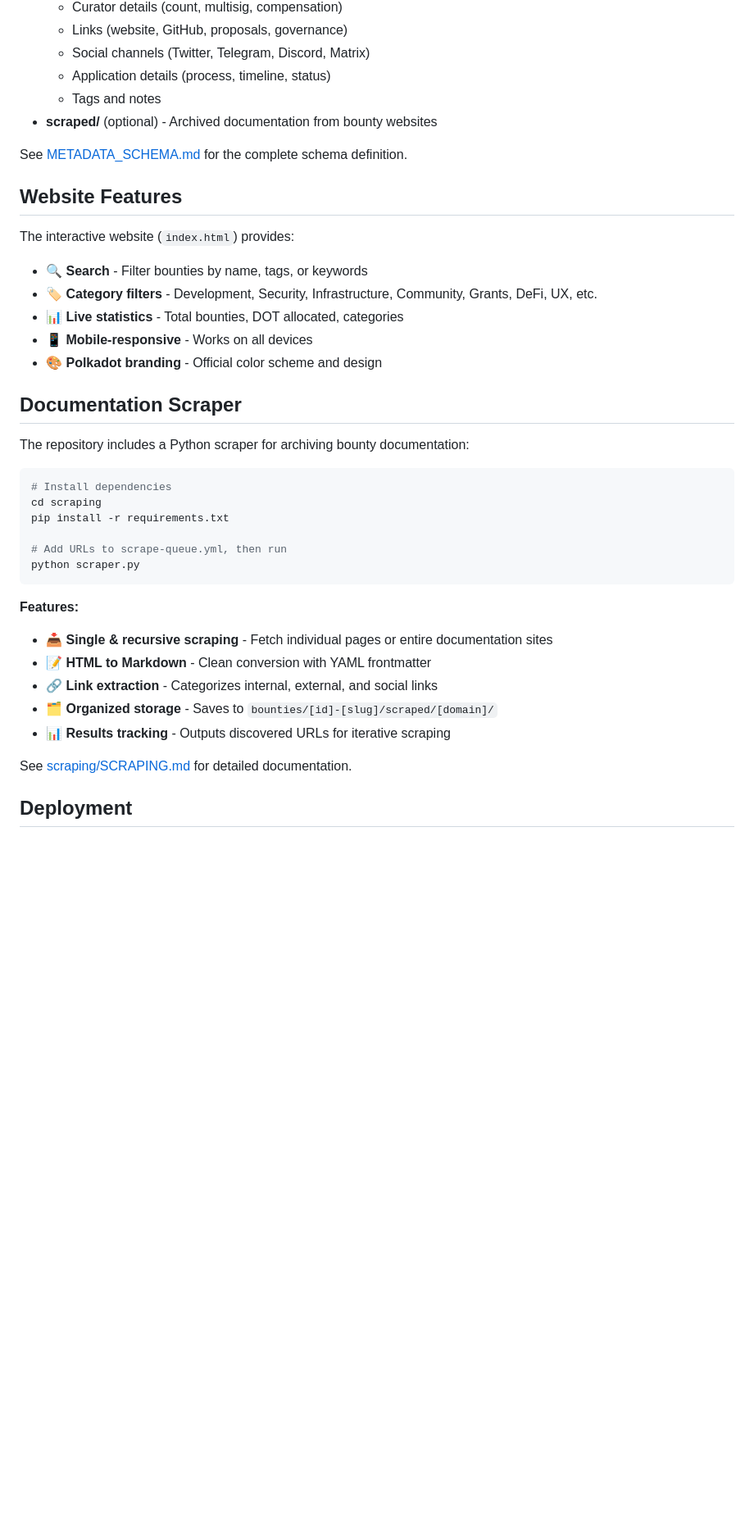
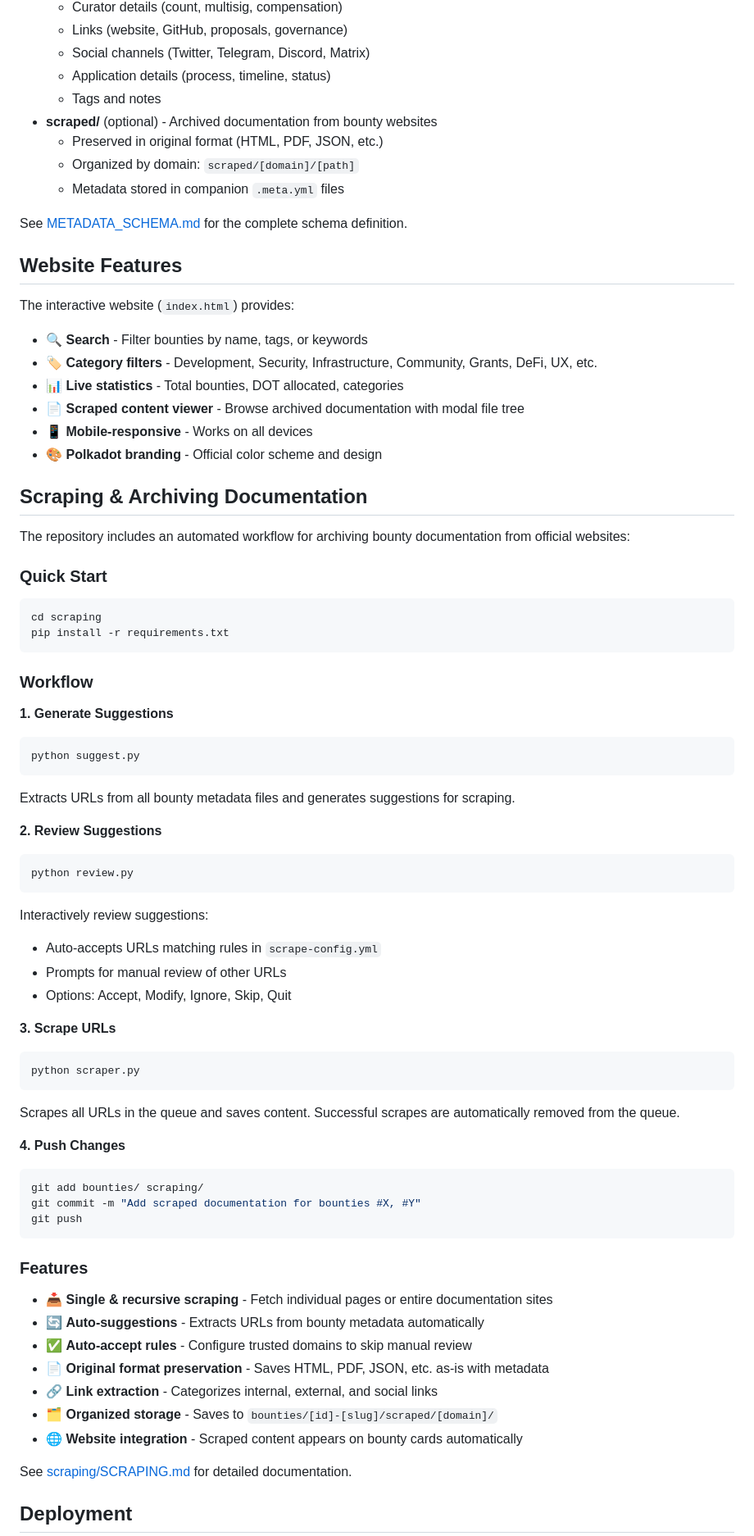
Before and after one commit to OpenGov-Watch/bounty-archive, a Markdown page: README.md, the part around one of its changes. Shown at 82% size. Rendered like a GitHub page; blank space fills up the shorter version.

Commit message:
Update README with scraping workflow and build pipeline
Added comprehensive documentation for:
- Step-by-step scraping workflow (suggest → review → scrape → push)
- Auto-accept rules and review options
- Build pipeline that generates scraped-index.json
- Website integration with scraped content viewer
- Original format preservation details

Updated sections:
- Data Format: Clarified scraped files are in original format
- Website Features: Added scraped content viewer
- Scraping & Archiving: Complete workflow with 4 steps
- Deployment: Build pipeline details

🤖 Generated with [Claude Code](https://claude.com/claude-code)

Co-Authored-By: Claude <noreply@anthropic.com>

````diff
--- a/README.md
+++ b/README.md
@@ -58,6 +58,9 @@ Each bounty folder contains:
   - Application details (process, timeline, status)
   - Tags and notes
 - **scraped/** (optional) - Archived documentation from bounty websites
+  - Preserved in original format (HTML, PDF, JSON, etc.)
+  - Organized by domain: `scraped/[domain]/[path]`
+  - Metadata stored in companion `.meta.yml` files
 
 See [METADATA_SCHEMA.md](METADATA_SCHEMA.md) for the complete schema definition.
 
@@ -67,28 +70,60 @@ The interactive website (`index.html`) provides:
 - 🔍 **Search** - Filter bounties by name, tags, or keywords
 - 🏷️ **Category filters** - Development, Security, Infrastructure, Community, Grants, DeFi, UX, etc.
 - 📊 **Live statistics** - Total bounties, DOT allocated, categories
+- 📄 **Scraped content viewer** - Browse archived documentation with modal file tree
 - 📱 **Mobile-responsive** - Works on all devices
 - 🎨 **Polkadot branding** - Official color scheme and design
 
-## Documentation Scraper
+## Scraping & Archiving Documentation
 
-The repository includes a Python scraper for archiving bounty documentation:
+The repository includes an automated workflow for archiving bounty documentation from official websites:
+
+### Quick Start
 
 ```bash
-# Install dependencies
 cd scraping
 pip install -r requirements.txt
+```
 
-# Add URLs to scrape-queue.yml, then run
+### Workflow
+
+**1. Generate Suggestions**
+```bash
+python suggest.py
+```
+Extracts URLs from all bounty metadata files and generates suggestions for scraping.
+
+**2. Review Suggestions**
+```bash
+python review.py
+```
+Interactively review suggestions:
+- Auto-accepts URLs matching rules in `scrape-config.yml`
+- Prompts for manual review of other URLs
+- Options: Accept, Modify, Ignore, Skip, Quit
+
+**3. Scrape URLs**
+```bash
 python scraper.py
 ```
+Scrapes all URLs in the queue and saves content. Successful scrapes are automatically removed from the queue.
 
-**Features:**
+**4. Push Changes**
+```bash
+git add bounties/ scraping/
+git commit -m "Add scraped documentation for bounties #X, #Y"
+git push
+```
+
+### Features
+
 - 📥 **Single & recursive scraping** - Fetch individual pages or entire documentation sites
-- 📝 **HTML to Markdown** - Clean conversion with YAML frontmatter
+- 🔄 **Auto-suggestions** - Extracts URLs from bounty metadata automatically
+- ✅ **Auto-accept rules** - Configure trusted domains to skip manual review
+- 📄 **Original format preservation** - Saves HTML, PDF, JSON, etc. as-is with metadata
 - 🔗 **Link extraction** - Categorizes internal, external, and social links
 - 🗂️ **Organized storage** - Saves to `bounties/[id]-[slug]/scraped/[domain]/`
-- 📊 **Results tracking** - Outputs discovered URLs for iterative scraping
+- 🌐 **Website integration** - Scraped content appears on bounty cards automatically
 
 See [scraping/SCRAPING.md](scraping/SCRAPING.md) for detailed documentation.
 
````
Also changed, not shown: other parts of README.md (+9 -0 lines).
